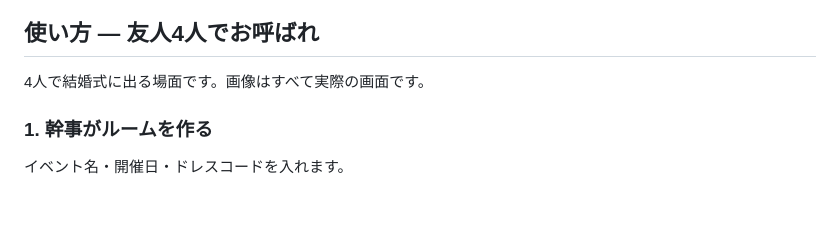
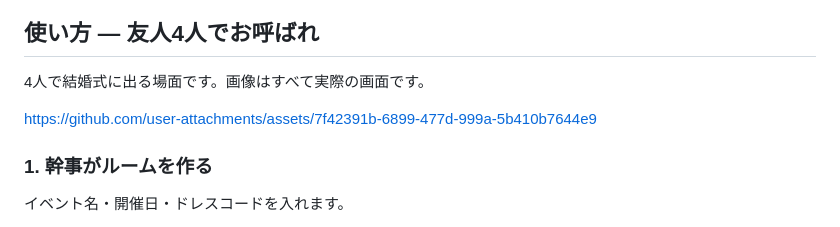
Before and after one commit to Syogo-Suganoya/soroeru-groupfit, a Markdown page: README.md, the part around the change. Drawn GitHub-style; blank space fills up the shorter version.

Commit message:
feat: 動画アップロード

```diff
--- a/README.md
+++ b/README.md
@@ -8,6 +8,8 @@
 ## 使い方 — 友人4人でお呼ばれ
 
 4人で結婚式に出る場面です。画像はすべて実際の画面です。
+
+https://github.com/user-attachments/assets/7f42391b-6899-477d-999a-5b410b7644e9
 
 ### 1. 幹事がルームを作る
 
```
